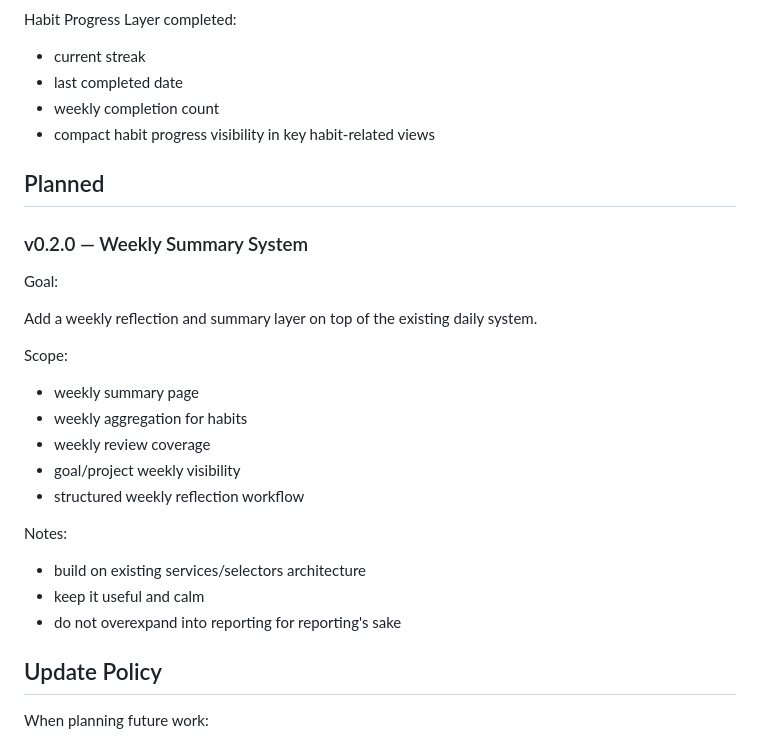
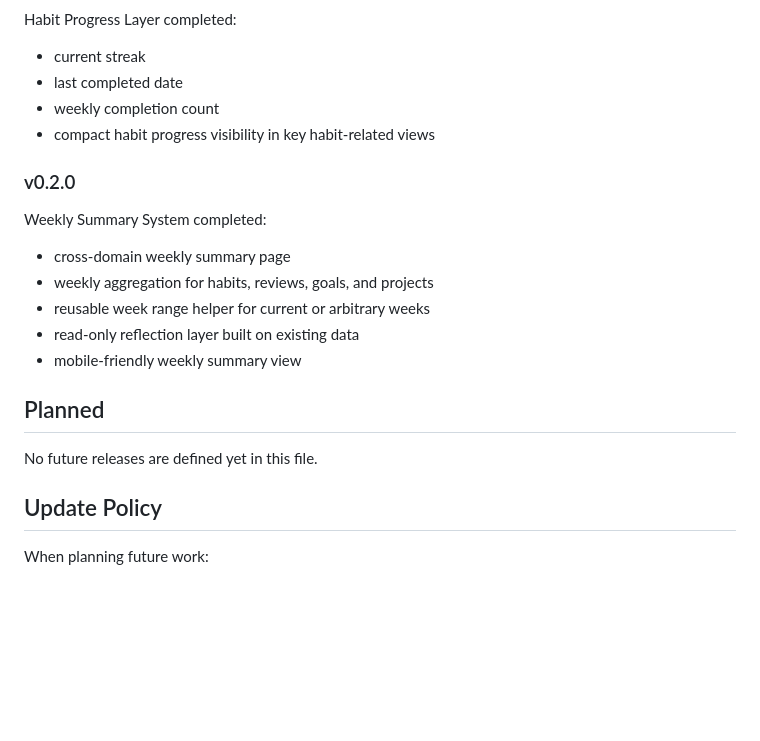
Before and after one commit to f1sherFM/Dev_Dashboard, a Markdown page: ROADMAP.md, the part around the change. GitHub-like rendering; blank space fills up the shorter version.

```diff
--- a/ROADMAP.md
+++ b/ROADMAP.md
@@ -42,27 +42,19 @@ Habit Progress Layer completed:
 - weekly completion count
 - compact habit progress visibility in key habit-related views
 
+### v0.2.0
+
+Weekly Summary System completed:
+
+- cross-domain weekly summary page
+- weekly aggregation for habits, reviews, goals, and projects
+- reusable week range helper for current or arbitrary weeks
+- read-only reflection layer built on existing data
+- mobile-friendly weekly summary view
+
 ## Planned
 
-### v0.2.0 — Weekly Summary System
-
-Goal:
-
-Add a weekly reflection and summary layer on top of the existing daily system.
-
-Scope:
-
-- weekly summary page
-- weekly aggregation for habits
-- weekly review coverage
-- goal/project weekly visibility
-- structured weekly reflection workflow
-
-Notes:
-
-- build on existing services/selectors architecture
-- keep it useful and calm
-- do not overexpand into reporting for reporting's sake
+No future releases are defined yet in this file.
 
 ## Update Policy
 
```
Also changed, not shown: README.md (+27 -5 lines), docs/screenshots/dashboard-home.png, docs/screenshots/goals.png, docs/screenshots/habits.png, docs/screenshots/projects-overview.png, docs/screenshots/today-review.png, docs/screenshots/weekly-summary.png (added), 8 other files.
